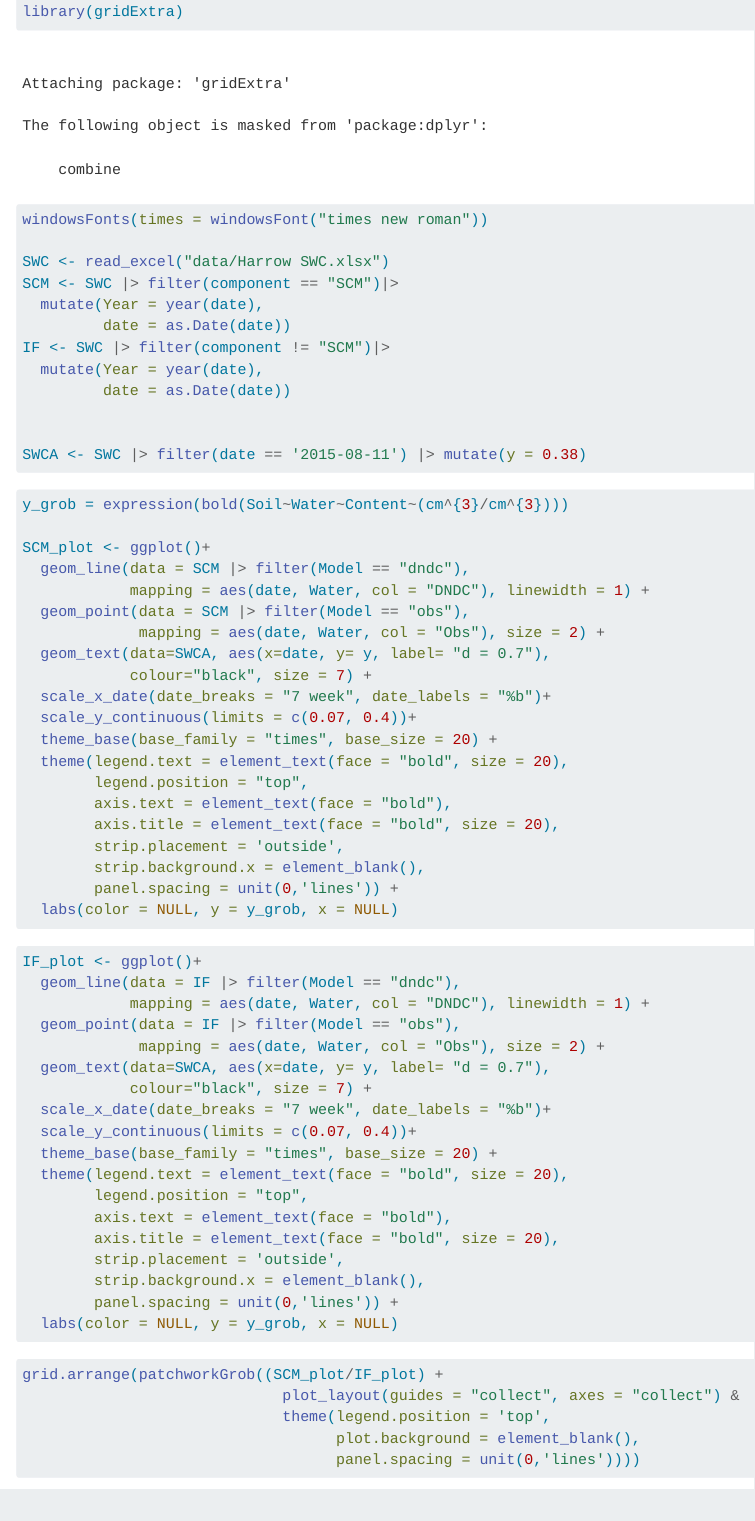
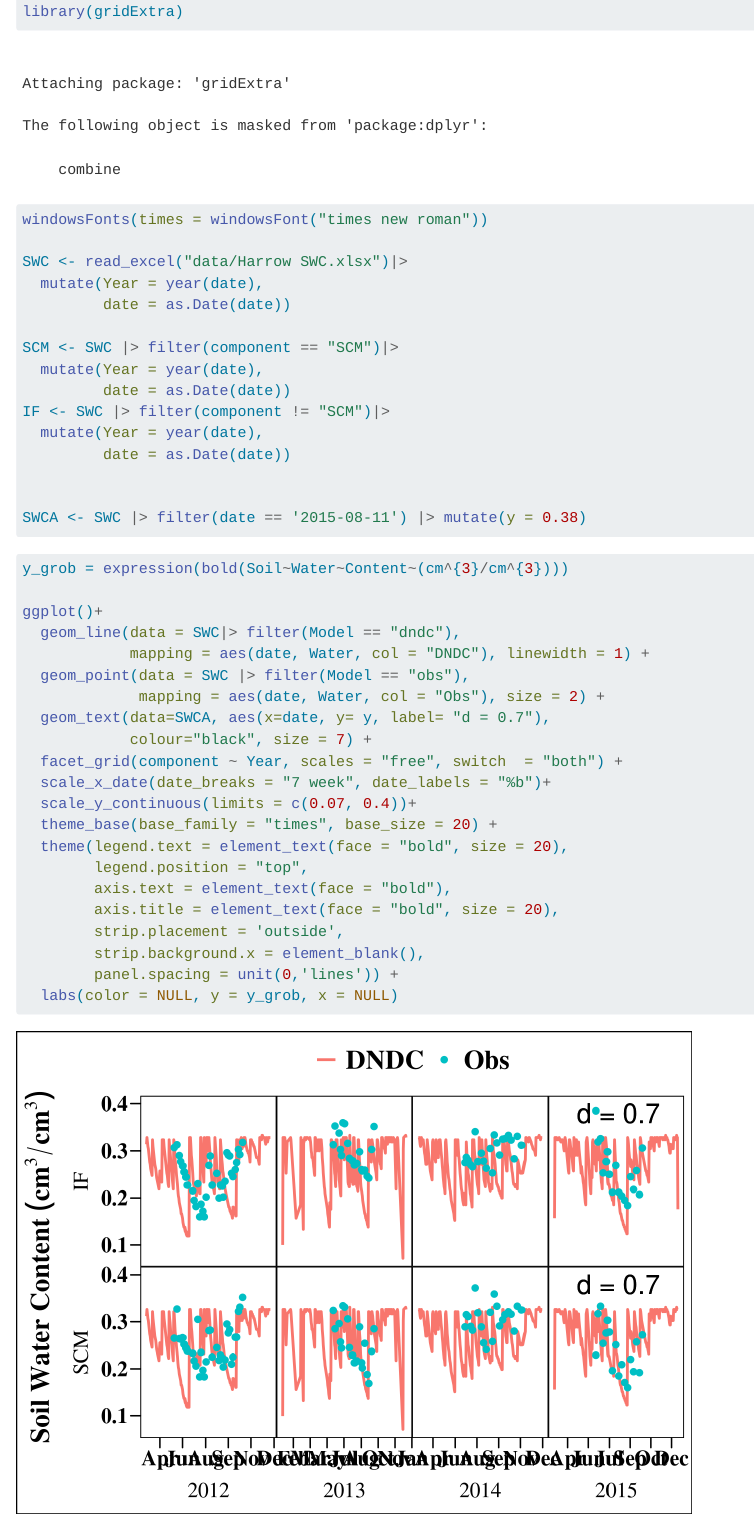
Before and after one commit to DanMungai1/Ruth-Sitienei, a Quarto document (Harrow-water-content.qmd): the page in a window 1100 px wide, from 460 px down. Rendered offline with R 4.5, knitr and Pandoc in place of Quarto, with nearby package versions; some code elsewhere in the file could not run offline.

Commit message:
Second night commit

````diff
--- a/Harrow-water-content.qmd
+++ b/Harrow-water-content.qmd
@@ -16,7 +16,10 @@ library(gridExtra)
 
 windowsFonts(times = windowsFont("times new roman"))
 
-SWC <- read_excel("data/Harrow SWC.xlsx")
+SWC <- read_excel("data/Harrow SWC.xlsx")|>
+  mutate(Year = year(date),
+         date = as.Date(date))
+
 SCM <- SWC |> filter(component == "SCM")|>
   mutate(Year = year(date),
          date = as.Date(date))
@@ -29,16 +32,16 @@ SWCA <- SWC |> filter(date == '2015-08-11') |> mutate(y = 0.38)
 ```
 
 ```{r}
-
 y_grob = expression(bold(Soil~Water~Content~(cm^{3}/cm^{3})))
 
-SCM_plot <- ggplot()+
-  geom_line(data = SCM |> filter(Model == "dndc"),
+ggplot()+
+  geom_line(data = SWC|> filter(Model == "dndc"),
             mapping = aes(date, Water, col = "DNDC"), linewidth = 1) +
-  geom_point(data = SCM |> filter(Model == "obs"),
+  geom_point(data = SWC |> filter(Model == "obs"),
              mapping = aes(date, Water, col = "Obs"), size = 2) +
   geom_text(data=SWCA, aes(x=date, y= y, label= "d = 0.7"),
             colour="black", size = 7) +
+  facet_grid(component ~ Year, scales = "free", switch  = "both") +
   scale_x_date(date_breaks = "7 week", date_labels = "%b")+
   scale_y_continuous(limits = c(0.07, 0.4))+
   theme_base(base_family = "times", base_size = 20) +
@@ -51,32 +54,3 @@ SCM_plot <- ggplot()+
         panel.spacing = unit(0,'lines')) +
   labs(color = NULL, y = y_grob, x = NULL)
 ```
-
-```{r}
-IF_plot <- ggplot()+
-  geom_line(data = IF |> filter(Model == "dndc"),
-            mapping = aes(date, Water, col = "DNDC"), linewidth = 1) +
-  geom_point(data = IF |> filter(Model == "obs"),
-             mapping = aes(date, Water, col = "Obs"), size = 2) +
-  geom_text(data=SWCA, aes(x=date, y= y, label= "d = 0.7"),
-            colour="black", size = 7) +
-  scale_x_date(date_breaks = "7 week", date_labels = "%b")+
-  scale_y_continuous(limits = c(0.07, 0.4))+
-  theme_base(base_family = "times", base_size = 20) +
-  theme(legend.text = element_text(face = "bold", size = 20),
-        legend.position = "top",
-        axis.text = element_text(face = "bold"),
-        axis.title = element_text(face = "bold", size = 20),
-        strip.placement = 'outside',
-        strip.background.x = element_blank(),
-        panel.spacing = unit(0,'lines')) +
-  labs(color = NULL, y = y_grob, x = NULL)
-```
-
-```{r}
-grid.arrange(patchworkGrob((SCM_plot/IF_plot) +
-                             plot_layout(guides = "collect", axes = "collect") &
-                             theme(legend.position = 'top',
-                                   plot.background = element_blank(),
-                                   panel.spacing = unit(0,'lines'))))
-```
````
Also changed, not shown: Harrow-water-content.html, Harrow-water-content_files/figure-html/unnamed-chunk-2-1.png, Rplot02.png (added), Rplot03.png (added).
